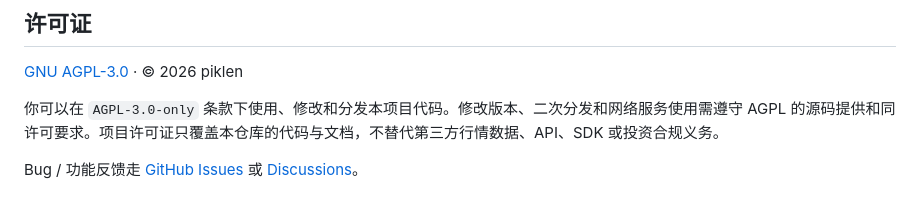
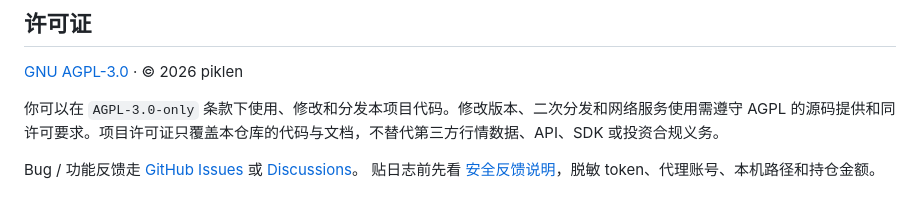
Before and after one commit to piklen/manmankan, a Markdown page: README.md, the part around the change. GitHub-like rendering.

Commit message:
docs: link safe feedback guidance (#160)

```diff
--- a/README.md
+++ b/README.md
@@ -243,3 +243,4 @@ git config core.hooksPath .githooks
 你可以在 `AGPL-3.0-only` 条款下使用、修改和分发本项目代码。修改版本、二次分发和网络服务使用需遵守 AGPL 的源码提供和同许可要求。项目许可证只覆盖本仓库的代码与文档，不替代第三方行情数据、API、SDK 或投资合规义务。
 
 Bug / 功能反馈走 [GitHub Issues](https://github.com/piklen/manmankan/issues) 或 [Discussions](https://github.com/piklen/manmankan/discussions)。
+贴日志前先看 [安全反馈说明](docs/china-quickstart.md#8-反馈问题时请带上这些信息)，脱敏 token、代理账号、本机路径和持仓金额。
```
